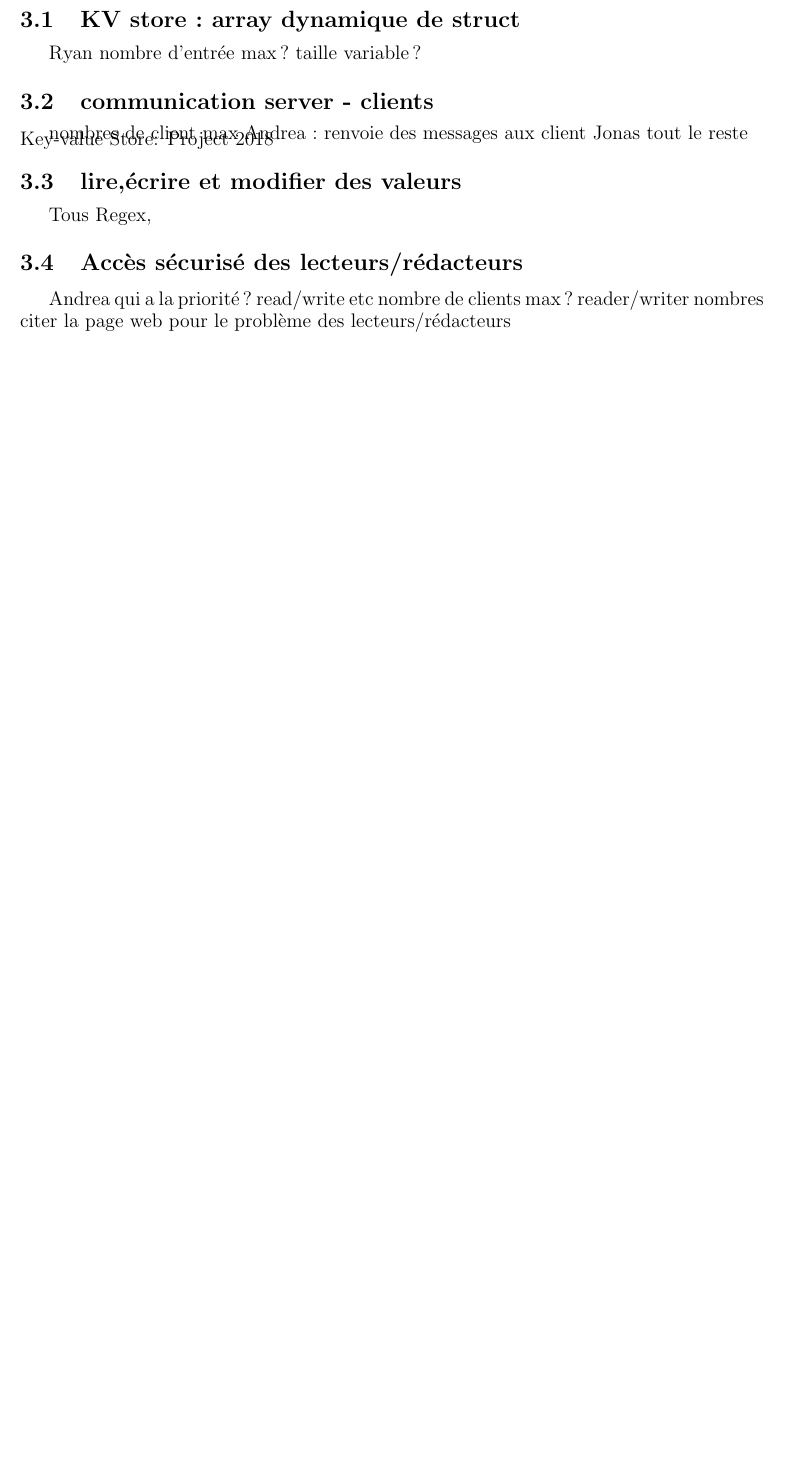
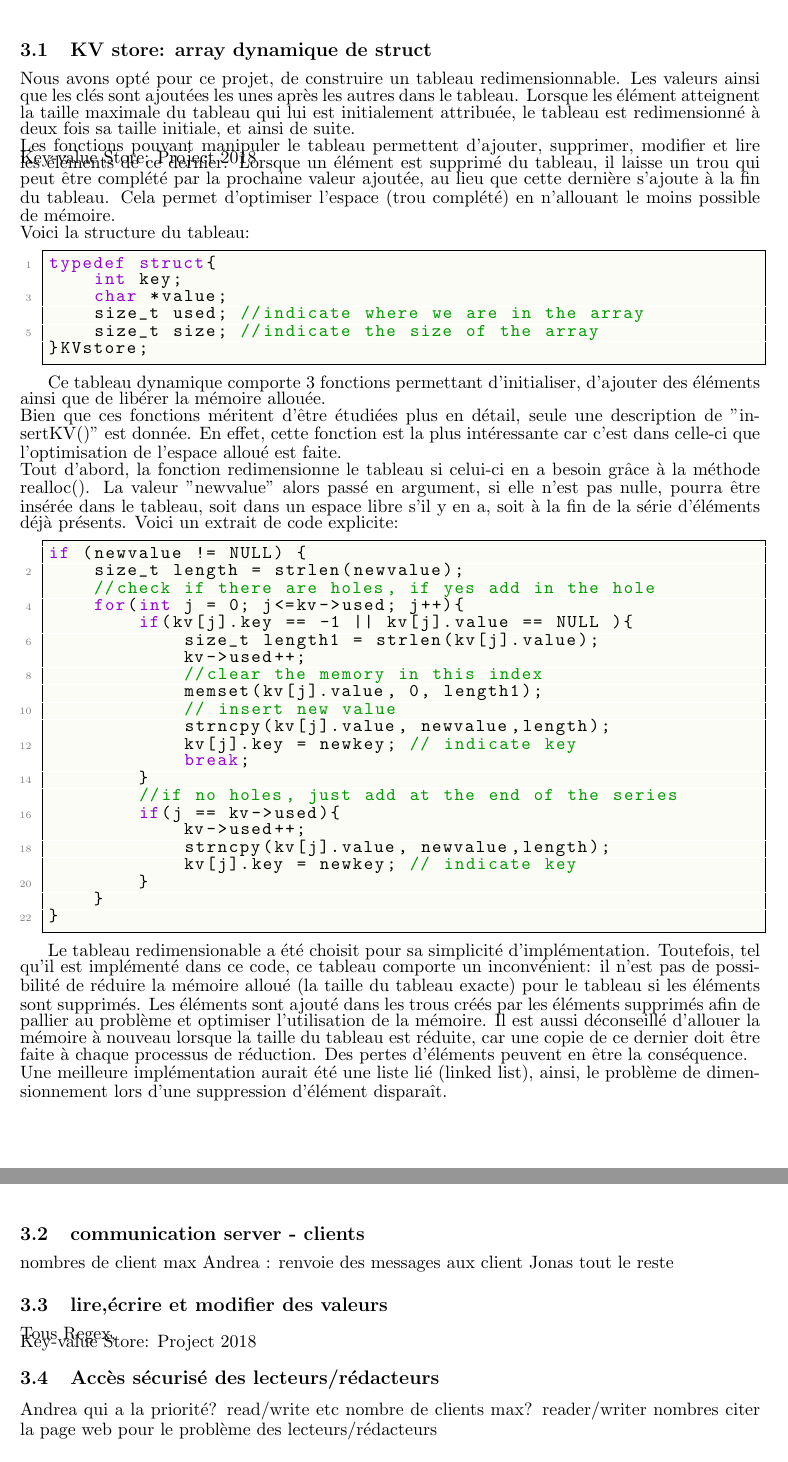
Before and after one commit to inefix/Key-Value-Store, a LaTeX document (report/knapsack_desc.tex): part of page 2 of 2 before the commit and two parts of pages 2 and 3 of 3 after it, the two joined at a grey line, cut so that both start at the same text, the shorter picture padded with empty space. Compiled offline with pdfLaTeX.

Commit message:
tex file

```diff
--- a/report/knapsack_desc.tex
+++ b/report/knapsack_desc.tex
@@ -4,11 +4,11 @@
 % Modified: 26.05.2018
 % Description: description projet
 %#####################################################################
-\documentclass[12pt,a4paper]{article}
+\documentclass[11pt,a4paper]{article}
 
 \usepackage[head=14pt,left=1in,right=1in, bottom=1in]{geometry} % to modify geometry
 \usepackage[utf8]{inputenc}                           % to allow utf-8 encoding input e.g. ö é ä etc.
-\usepackage[french]{babel}			                  % other options: frenchb,german
+\usepackage[english]{babel}			                  % other options: frenchb,german
 \usepackage[pdftex]{graphicx}                         % to include graphics
 \usepackage{amsmath}                                  % for maths functions
 \usepackage{amsfonts}                                 % for maths fonts
@@ -61,20 +76,17 @@
   tabsize=4,
   numbers=left,
   numberstyle=\tiny\color{codegray},
-  stepnumber=1,
+  stepnumber=2,
   xleftmargin=\parindent,
-  language=Erlang,
+  language=C,
   showstringspaces=false,
-  basicstyle=\fontsize{9}{11}\selectfont\ttfamily,
+  basicstyle=\ttfamily,
   %basicstyle=\tiny,
   backgroundcolor=\color{backcolour},
   commentstyle=\color{codegreen},
   keywordstyle=\color{codepurple},
   stringstyle=\color{blue},
   identifierstyle=\color{black},
-  extendedchars=true,
-  inputencoding=utf8,
-  literate={á}{{\'a}}1 {à}{{\'a}}1 {ã}{{\~a}}1 {é}{{\'e}}1 {è}{{\'e}}1 {ê}{{\'e}}1 {ç}{{\'c}}1
 }
 
 \lstset{escapechar=@,style=customc} % set default language
@@ -137,6 +151,49 @@ Dans cette partie, nous allons décrire les solutions que nous avons élaboré p
 \subsection{KV store: array dynamique de struct}
-Ryan
-nombre d'entrée max? taille variable?
+Nous avons opté pour ce projet, de construire un tableau redimensionnable. Les valeurs ainsi que les clés sont ajoutées les unes après les autres dans le tableau. Lorsque les élément atteignent la taille maximale du tableau qui lui est initialement attribuée, le tableau est redimensionné à deux fois sa taille initiale, et ainsi de suite.\\
+Les fonctions pouvant manipuler le tableau permettent d'ajouter, supprimer, modifier et  lire les éléments de ce dernier. Lorsque un élément est supprimé du tableau, il laisse un trou qui peut être complété par la prochaine valeur ajoutée, au lieu que cette dernière s'ajoute à la fin du tableau. Cela permet d'optimiser l'espace (trou complété) en n'allouant le moins possible de mémoire.\\
+Voici la structure du tableau:
+
+\begin{lstlisting}
+typedef struct{
+    int key;
+    char *value;
+    size_t used; //indicate where we are in the array
+    size_t size; //indicate the size of the array
+}KVstore;
+\end{lstlisting}
+
+Ce tableau dynamique comporte 3 fonctions permettant d'initialiser, d'ajouter des éléments ainsi que de libérer la mémoire allouée. \\
+Bien que ces fonctions méritent d'être étudiées plus en détail, seule une description de "insertKV()" est donnée. En effet, cette fonction est la plus intéressante car c'est dans celle-ci que l'optimisation de l'espace alloué est faite.\\
+Tout d'abord, la fonction redimensionne le tableau si celui-ci en a besoin  grâce à la méthode realloc(). La valeur "newvalue" alors passé en argument, si elle n'est pas nulle,  pourra être insérée dans le tableau, soit dans un espace libre s'il y en a, soit à la fin de la série d'éléments déjà présents. Voici un extrait de code explicite:
+
+\begin{lstlisting}
+if (newvalue != NULL) {
+	size_t length = strlen(newvalue);
+	//check if there are holes, if yes add in the hole
+	for(int j = 0; j<=kv->used; j++){
+		if(kv[j].key == -1 || kv[j].value == NULL ){
+			size_t length1 = strlen(kv[j].value);
+			kv->used++;
+			//clear the memory in this index
+			memset(kv[j].value, 0, length1);
+			// insert new value
+			strncpy(kv[j].value, newvalue,length);
+			kv[j].key = newkey; // indicate key
+			break;
+		}
+		//if no holes, just add at the end of the series
+		if(j == kv->used){
+			kv->used++;
+			strncpy(kv[j].value, newvalue,length);
+			kv[j].key = newkey; // indicate key
+		}
+	}
+}
+\end{lstlisting}
+
+Le tableau redimensionable a été choisit pour sa simplicité d'implémentation. Toutefois, tel qu'il est implémenté dans ce code, ce tableau comporte un inconvénient: il n'est pas de possibilité de réduire la mémoire alloué (la taille du tableau exacte) pour le tableau si les éléments sont supprimés. Les éléments sont ajouté dans les trous créés par les éléments supprimés afin de pallier au problème et optimiser l'utilisation de la mémoire. Il est aussi déconseillé d'allouer la mémoire à nouveau lorsque la taille du tableau est réduite, car une copie de ce dernier doit être faite à chaque processus de réduction. Des pertes d'éléments peuvent en être la conséquence.\\
+Une meilleure implémentation aurait été une liste lié (linked list), ainsi, le problème de dimensionnement lors d'une suppression d'élément disparaît.
+
 \subsection{communication server - clients}
 nombres de client max
 Andrea : renvoie des messages aux client
```
Also changed, not shown: report/knapsack_desc.pdf, report/knapsack_desc.tex (23 more changed lines), 4 other files.
